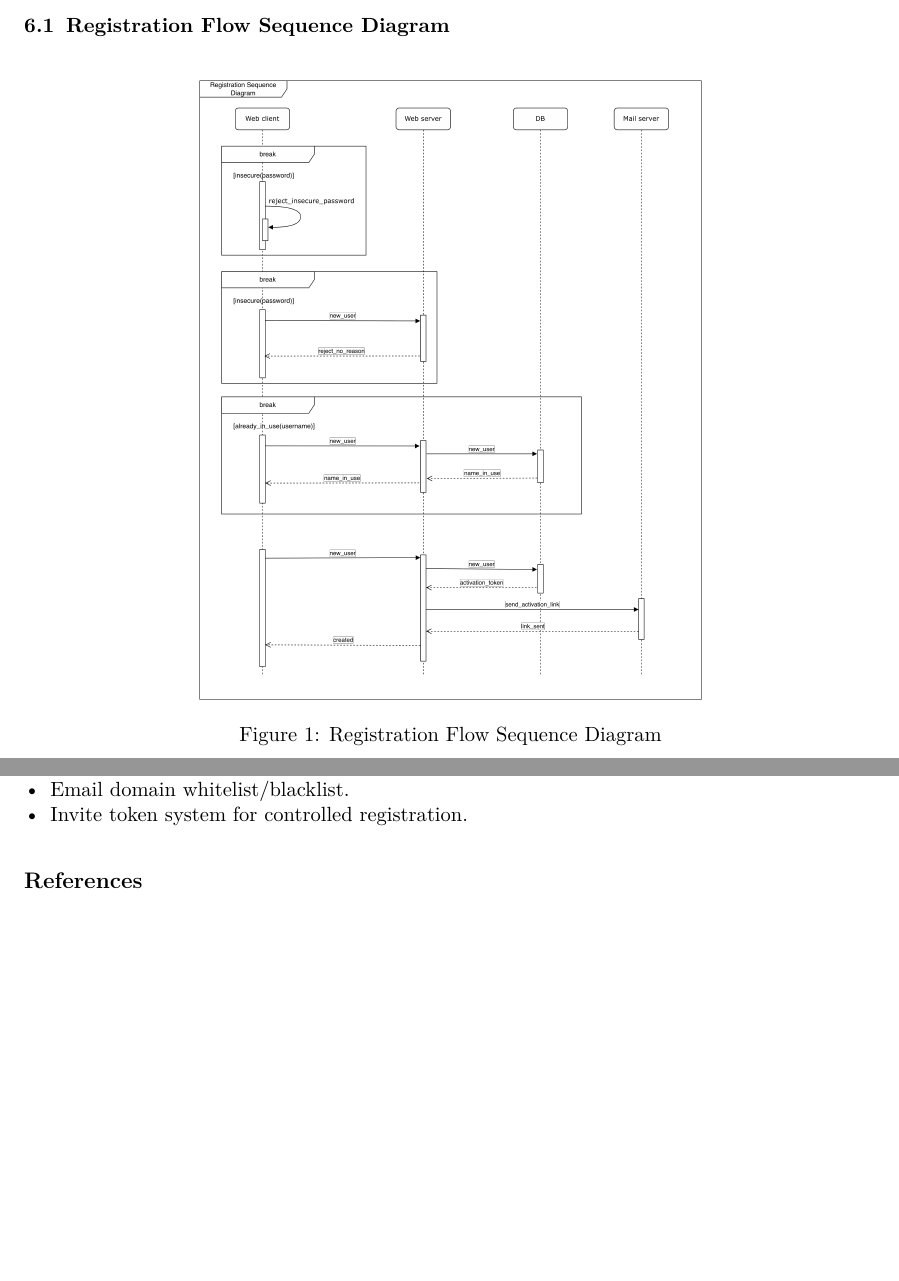
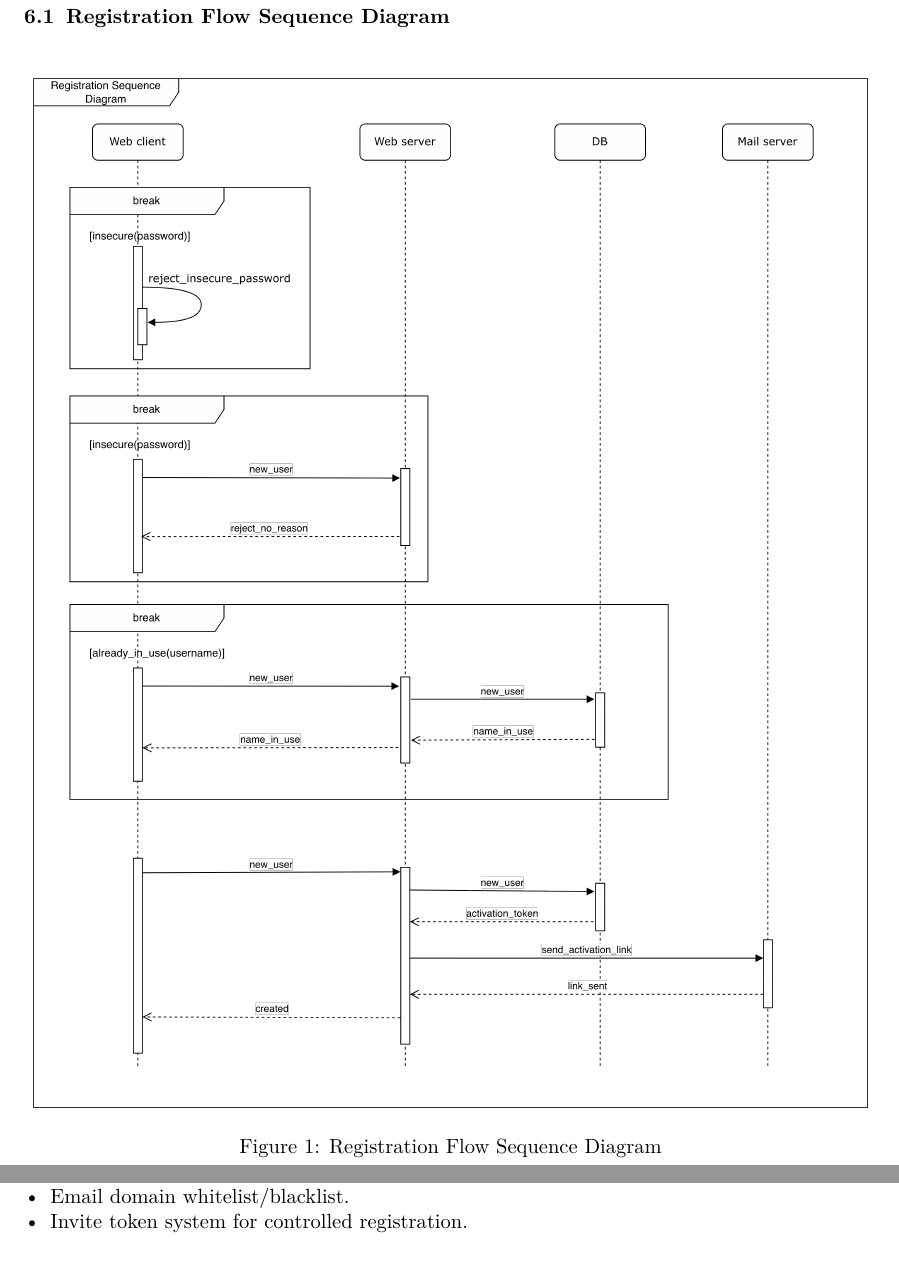
Before and after one commit to kamo104/app-sec, a LaTeX document (documentation/latex/main.tex, which reads documentation/latex/sections/00-preamble.tex, documentation/latex/sections/06-uml-diagrams.tex): two parts of pages 9 and 11 of 11 before the commit and two parts of pages 10 and 12 of 12 after it, joined at a grey line, cut so that both start at the same text, the shorter picture padded with empty space. Compiled offline with pdfLaTeX.

Commit message:
sequences working correctly

```diff
--- a/documentation/latex/main.tex
+++ b/documentation/latex/main.tex
@@ -34,6 +34,6 @@
 % \input{sections/10-usage}
 
 \bibliographystyle{unsrtnat}
-\bibliography{references}
+% \bibliography{references}
 
 \end{document}
--- a/documentation/latex/sections/00-preamble.tex
+++ b/documentation/latex/sections/00-preamble.tex
@@ -4,6 +4,7 @@
 \usepackage[T1]{fontenc}
 \usepackage[utf8]{inputenc}
 \usepackage[hidelinks]{hyperref}
+\usepackage[numbers]{natbib}
 \usepackage{enumitem}
 \usepackage{longtable}
 \usepackage{booktabs}
@@ -14,6 +15,7 @@
 \usepackage{listings}
 \usepackage{xcolor}
 \usepackage{graphicx}
+\usepackage{float}
 
 \setlength{\parskip}{0.5em}
 \setlength{\parindent}{0pt}
--- a/documentation/latex/sections/06-uml-diagrams.tex
+++ b/documentation/latex/sections/06-uml-diagrams.tex
@@ -3,9 +4,9 @@
 
 \subsection{Registration Flow Sequence Diagram}
 
-\begin{figure}[h]
+\begin{figure}[H]
     \centering
-    \includegraphics[width=0.6\textwidth]{registration-sequence.png}
+    \includegraphics[width=1\textwidth]{registration-sequence.png}
     \caption{Registration Flow Sequence Diagram}
     \label{fig:registration-sequence}
 \end{figure}
```
Also changed, not shown: documentation/latex/sections/06-uml-diagrams.tex (7 more changed lines), 1 other file.
